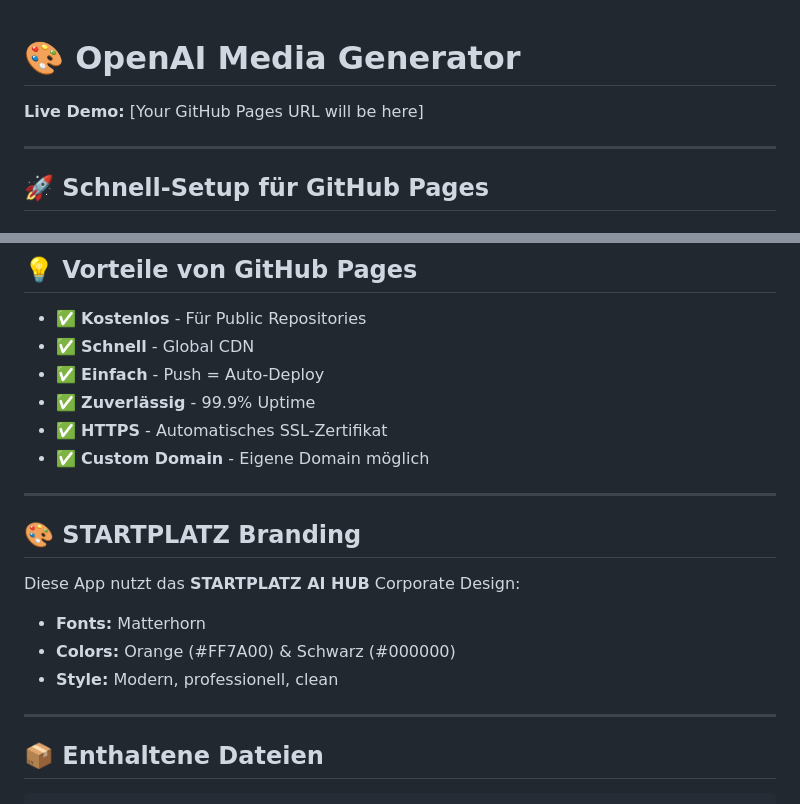
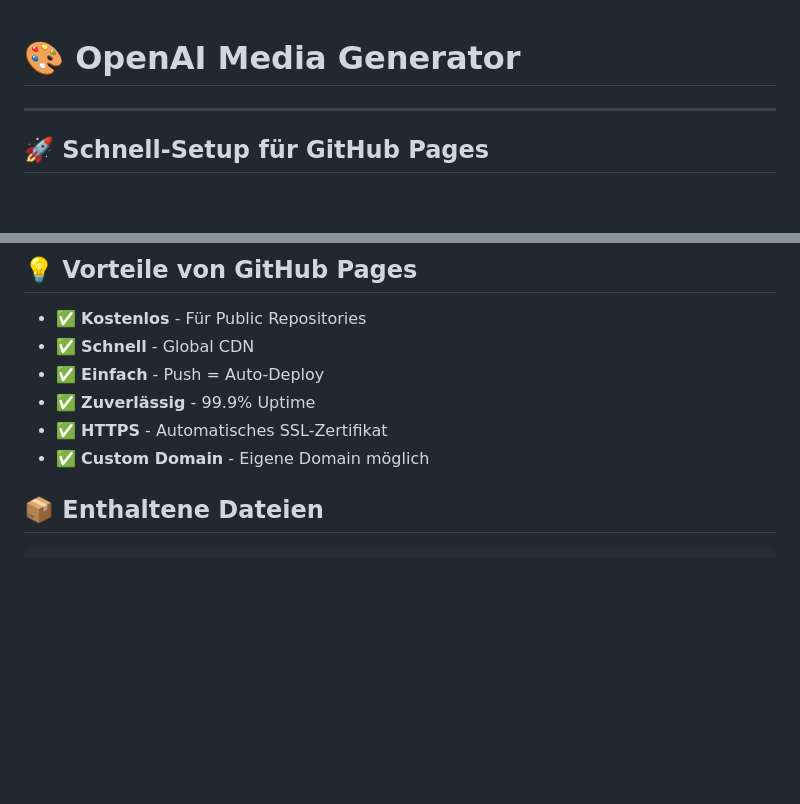
Before and after one commit to Startplatz-AI-Hub/openai-media-generator, a Markdown page: README.md, 2 parts joined by grey strips. GitHub-like rendering; blank space fills up the shorter version.

Commit message:
Update README by removing demo and branding info
Removed live demo placeholder and STARTPLATZ branding section from README.

````diff
--- a/README.md
+++ b/README.md
@@ -1,6 +1,4 @@
 # 🎨 OpenAI Media Generator
-
-**Live Demo:** [Your GitHub Pages URL will be here]
 
 ---
 
@@ -94,17 +92,6 @@ Deine App ist jetzt live unter:
 - ✅ **HTTPS** - Automatisches SSL-Zertifikat
 - ✅ **Custom Domain** - Eigene Domain möglich
 
----
-
-## 🎨 STARTPLATZ Branding
-
-Diese App nutzt das **STARTPLATZ AI HUB** Corporate Design:
-- **Fonts:** Matterhorn
-- **Colors:** Orange (#FF7A00) & Schwarz (#000000)
-- **Style:** Modern, professionell, clean
-
----
-
 ## 📦 Enthaltene Dateien
 
 ```
````
